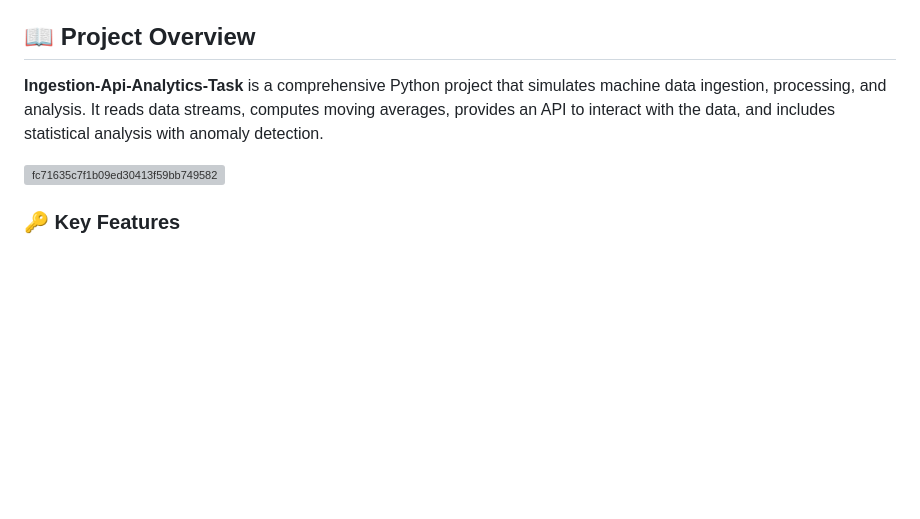
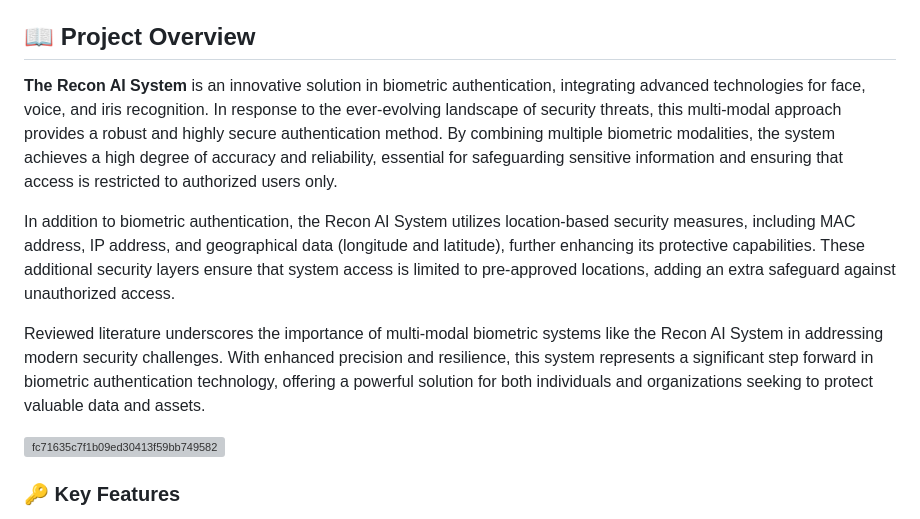
Before and after one commit to Deepak-Gangwani/Recon-AI, a Markdown page: README.md, the part around the change. Rendered like a GitHub page; blank space fills up the shorter version; grey boxes are pictures that could not be loaded.

```diff
--- a/README.md
+++ b/README.md
@@ -22,7 +22,13 @@
 
 ## 📖 Project Overview
 
-**Ingestion-Api-Analytics-Task** is a comprehensive Python project that simulates machine data ingestion, processing, and analysis. It reads data streams, computes moving averages, provides an API to interact with the data, and includes statistical analysis with anomaly detection.
+**The Recon AI System** is an innovative solution in biometric authentication, integrating advanced technologies for face, voice, and iris recognition. In response to the ever-evolving landscape of security threats, this multi-modal approach provides a robust and highly secure authentication method. By combining multiple biometric modalities, the system achieves a high degree of accuracy and reliability, essential for safeguarding sensitive information and ensuring that access is restricted to authorized users only.
+
+In addition to biometric authentication, the Recon AI System utilizes location-based security measures, including MAC address, IP address, and geographical data (longitude and latitude), further enhancing its protective capabilities. These additional security layers ensure that system access is limited to pre-approved locations, adding an extra safeguard against unauthorized access.
+
+Reviewed literature underscores the importance of multi-modal biometric systems like the Recon AI System in addressing modern security challenges. With enhanced precision and resilience, this system represents a significant step forward in biometric authentication technology, offering a powerful solution for both individuals and organizations seeking to protect valuable data and assets.
+
+
 
 ![fc71635c7f1b09ed30413f59bb749582](https://github.com/user-attachments/assets/3f9ca90e-187e-456a-8d66-d63b51aff854)
 
```
